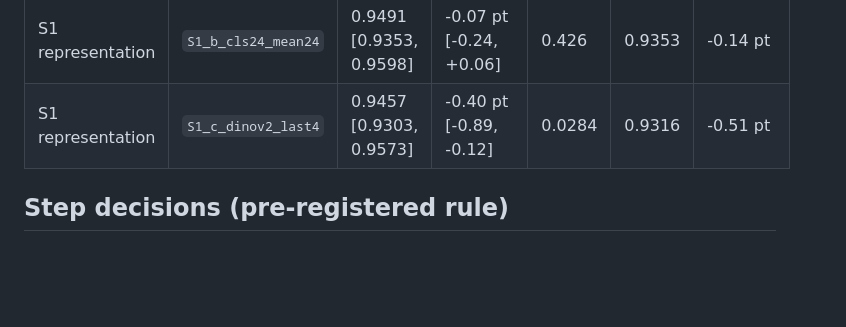
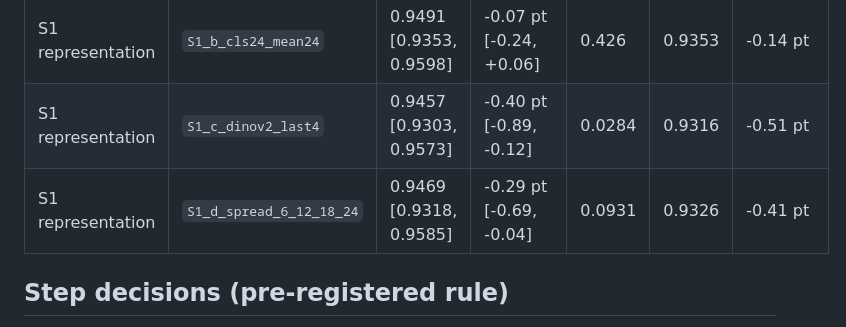
Before and after one commit to BurnyCoder/better-cancer-classification-with-machine-learning, a Markdown page: reports/experiments/02_ladder_hibou_l.md, the part around the change. GitHub-like rendering; blank space fills up the shorter version.

```diff
--- a/reports/experiments/02_ladder_hibou_l.md
+++ b/reports/experiments/02_ladder_hibou_l.md
@@ -15,6 +15,7 @@
 |---|---|---|---|---|---|---|
 | S1 representation | `S1_b_cls24_mean24` | 0.9491 [0.9353, 0.9598] | -0.07 pt [-0.24, +0.06] | 0.426 | 0.9353 | -0.14 pt |
 | S1 representation | `S1_c_dinov2_last4` | 0.9457 [0.9303, 0.9573] | -0.40 pt [-0.89, -0.12] | 0.0284 | 0.9316 | -0.51 pt |
+| S1 representation | `S1_d_spread_6_12_18_24` | 0.9469 [0.9318, 0.9585] | -0.29 pt [-0.69, -0.04] | 0.0931 | 0.9326 | -0.41 pt |
 
 ## Step decisions (pre-registered rule)
 - No step decided yet; candidates of the current step are still being trained.
```
Also changed, not shown: README.md (+3 -1 lines), reports/tables/arms.md (+1 -0 lines), reports/figures/ladder_deltas.png, 5 other files.
